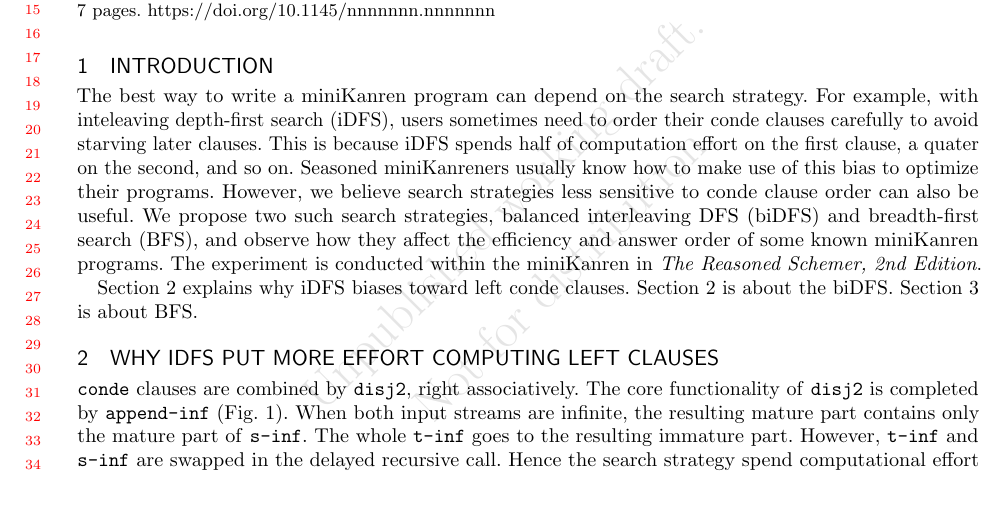
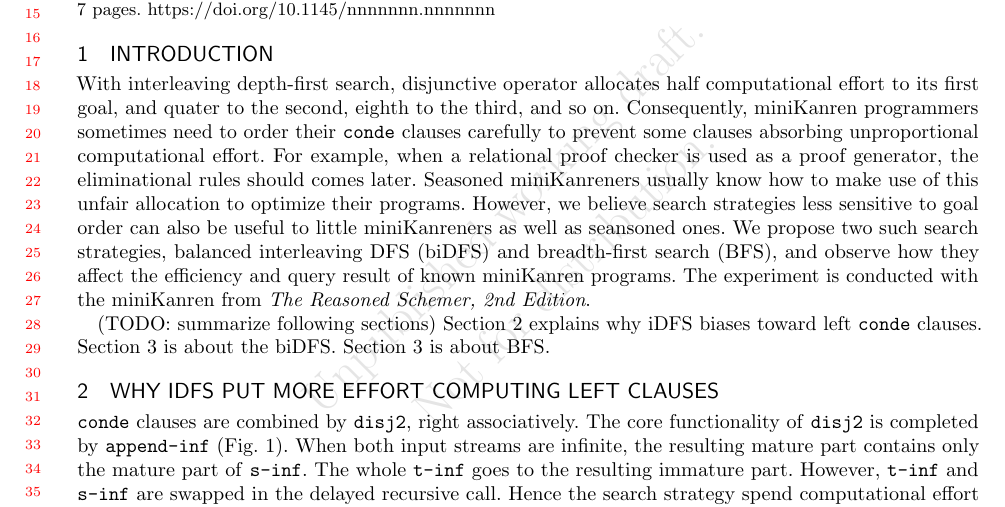
Before and after one commit to LuKuangChen/Towards-a-miniKanren-with-fair-search-strategies, a LaTeX paper (Paper/paper.tex): part of page 1 of 7, cut so that both start at the same text. The pictures show the PDF file Paper/paper.pdf that the author committed with the source.

Commit message:
tuning Introduction

```diff
--- a/Paper/paper.tex
+++ b/Paper/paper.tex
@@ -63,18 +63,20 @@ We have devised two new search strategies that allocate computational effort fai
 
 \section{introduction}
 
-The best way to write a miniKanren program can depend on the search strategy. For example, with inteleaving depth-first search (iDFS), users sometimes need to order their conde clauses carefully to avoid starving later clauses. This is because iDFS spends half of computation effort on the first clause, a quater on the second, and so on. Seasoned miniKanreners usually know how to make use of this bias to optimize their programs. However, we believe search strategies less sensitive to conde clause order can also be useful. We propose two such search strategies, balanced interleaving DFS (biDFS) and breadth-first search (BFS), and observe how they affect the efficiency and answer order of some known miniKanren programs. The experiment is conducted within the miniKanren in \textit{The Reasoned Schemer, 2nd Edition}.
+With interleaving depth-first search, disjunctive operator allocates half computational effort to its first goal, and quater to the second, eighth to the third, and so on. Consequently, miniKanren programmers sometimes need to order their \texttt{conde} clauses carefully to prevent some clauses absorbing unproportional computational effort. For example, when a relational proof checker is used as a proof generator, the eliminational rules should comes later.
+%TODO KC: prefer an example from other literatures
+Seasoned miniKanreners usually know how to make use of this unfair allocation to optimize their programs. However, we believe search strategies less sensitive to goal order can also be useful to little miniKanreners as well as seansoned ones. We propose two such search strategies, balanced interleaving DFS (biDFS) and breadth-first search (BFS), and observe how they affect the efficiency and query result of known miniKanren programs. The experiment is conducted with the miniKanren from \textit{The Reasoned Schemer, 2nd Edition}.
 
-%TODO use microKanren instead?
+%TODO KC: Should we use microKanren instead?
 
 %The version of miniKanren in \textit{The Reasoned Schemer, 2nd Edition} features
 %an efficient and complete search strategy -- interleaving depth-first search (iDFS).
-%iDFS biases toward left conde lines. So miniKanren programmers sometimes need to
-%organize their conde lines carefully. We propose and implement two search strategies,
+%iDFS biases toward left \texttt{conde} lines. So miniKanren programmers sometimes need to
+%organize their \texttt{conde} lines carefully. We propose and implement two search strategies,
 %breadth-first search (BFS) and balanced interleaving DFS (biDFS). With either of these
-%search strategy, miniKanren becomes less sensitive to the order of conde lines.
+%search strategy, miniKanren becomes less sensitive to the order of \texttt{conde} lines.
 
-Section 2 explains why iDFS biases toward left conde clauses. Section 2 is about the biDFS. Section 3 is about BFS.
+(TODO: summarize following sections) Section 2 explains why iDFS biases toward left \texttt{conde} clauses. Section 3 is about the biDFS. Section 3 is about BFS.
 
 \section{why iDFS put more effort computing left clauses}
 
```
Also changed, not shown: Paper/paper.pdf, Paper/paper.tex (2 more changed lines).
